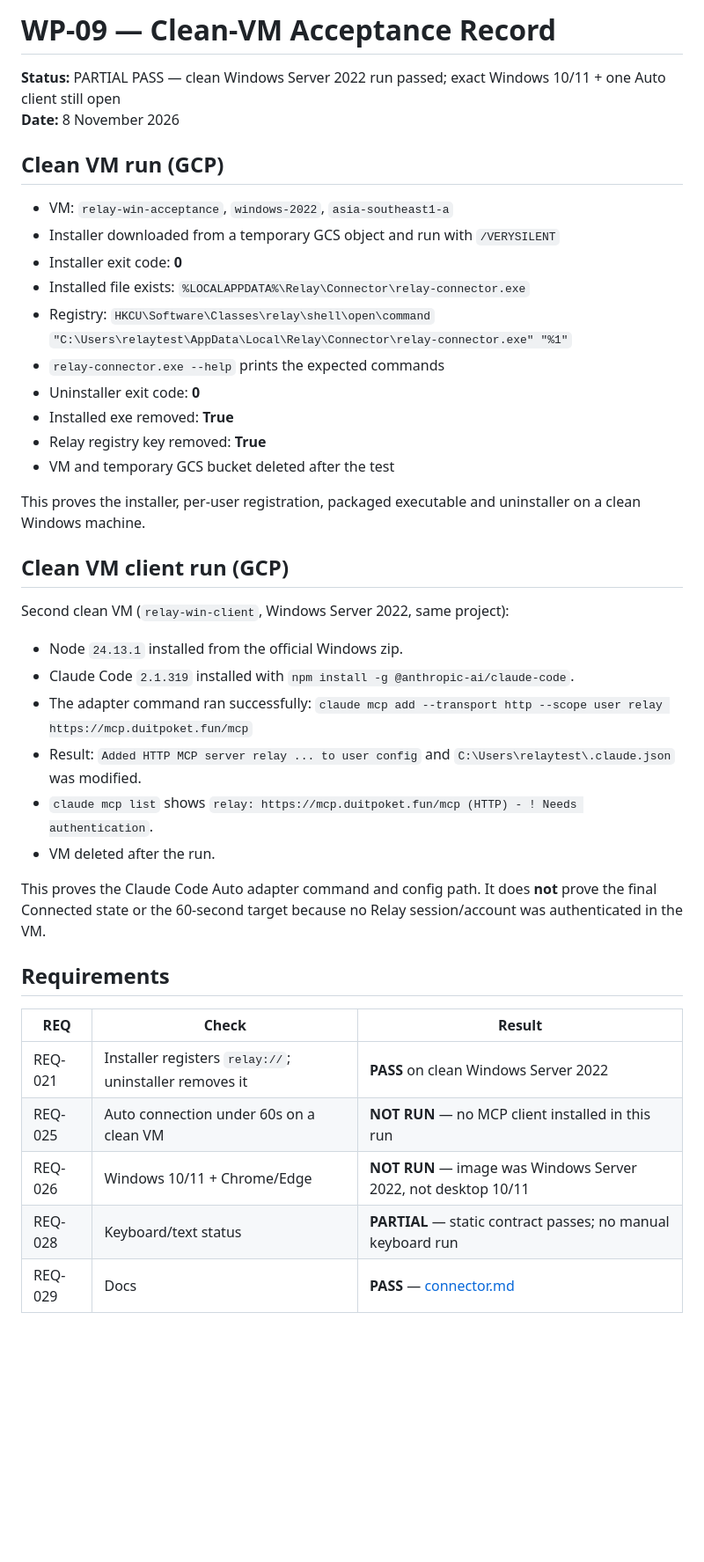
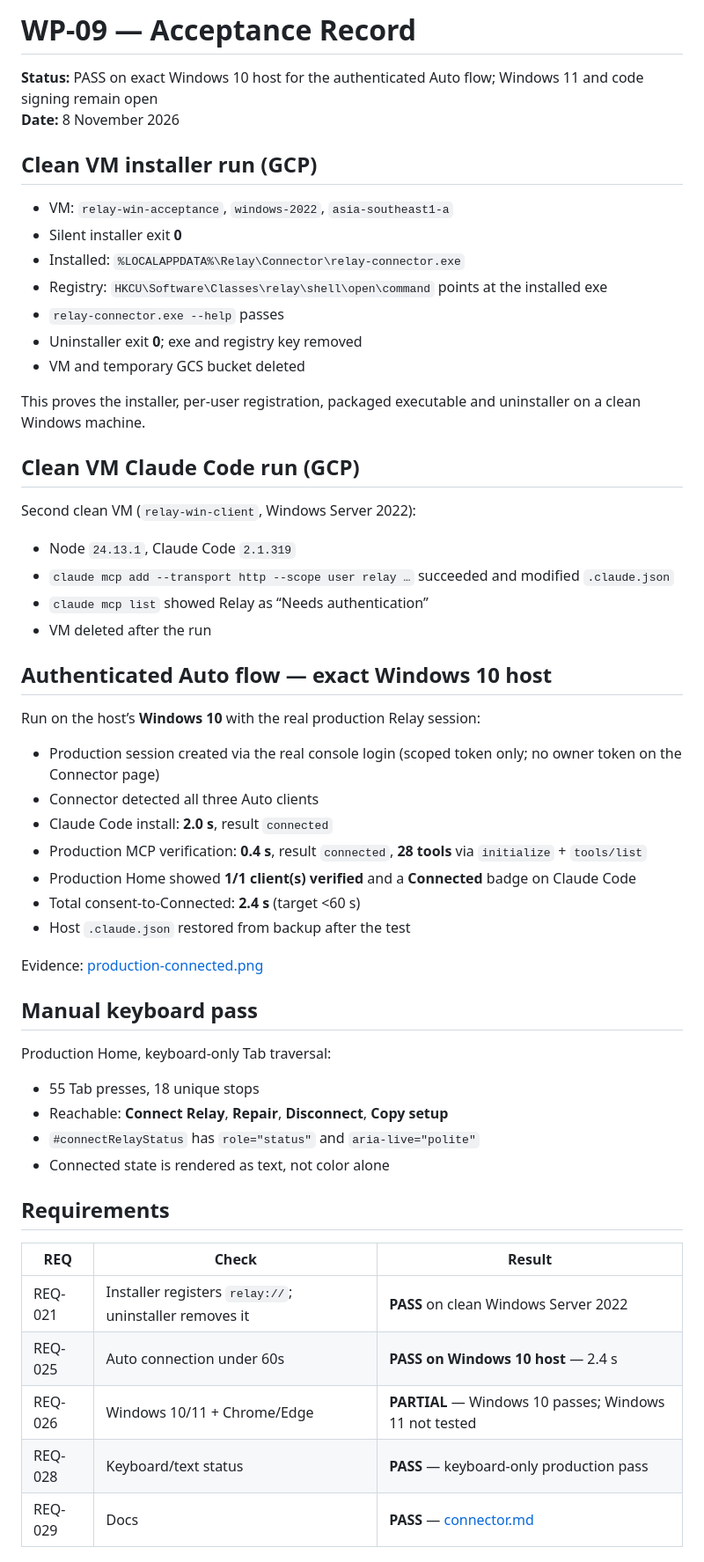
Before and after one commit to firyomaefx/relay, a Markdown page: docs/acceptance-wp09.md, the part around one of its changes. Shown at 88% size. Rendered like a GitHub page; blank space fills up the shorter version.

Commit message:
docs: record windows 10 authenticated acceptance

```diff
--- a/docs/acceptance-wp09.md
+++ b/docs/acceptance-wp09.md
@@ -1,47 +1,60 @@
-# WP-09 — Clean-VM Acceptance Record
+# WP-09 — Acceptance Record
 
-**Status:** PARTIAL PASS — clean Windows Server 2022 run passed; exact Windows 10/11 + one Auto client still open
+**Status:** PASS on exact Windows 10 host for the authenticated Auto flow; Windows 11 and code signing remain open
 **Date:** 8 November 2026
 
-## Clean VM run (GCP)
+## Clean VM installer run (GCP)
 
 - VM: `relay-win-acceptance`, `windows-2022`, `asia-southeast1-a`
-- Installer downloaded from a temporary GCS object and run with `/VERYSILENT`
-- Installer exit code: **0**
-- Installed file exists: `%LOCALAPPDATA%\Relay\Connector\relay-connector.exe`
-- Registry:
-  `HKCU\Software\Classes\relay\shell\open\command`
-  `"C:\Users\relaytest\AppData\Local\Relay\Connector\relay-connector.exe" "%1"`
-- `relay-connector.exe --help` prints the expected commands
-- Uninstaller exit code: **0**
-- Installed exe removed: **True**
-- Relay registry key removed: **True**
-- VM and temporary GCS bucket deleted after the test
+- Silent installer exit **0**
+- Installed: `%LOCALAPPDATA%\Relay\Connector\relay-connector.exe`
+- Registry: `HKCU\Software\Classes\relay\shell\open\command` points at the installed exe
+- `relay-connector.exe --help` passes
+- Uninstaller exit **0**; exe and registry key removed
+- VM and temporary GCS bucket deleted
 
 This proves the installer, per-user registration, packaged executable and uninstaller on a clean Windows machine.
 
-## Clean VM client run (GCP)
+## Clean VM Claude Code run (GCP)
 
-Second clean VM (`relay-win-client`, Windows Server 2022, same project):
+Second clean VM (`relay-win-client`, Windows Server 2022):
 
-- Node `24.13.1` installed from the official Windows zip.
-- Claude Code `2.1.319` installed with `npm install -g @anthropic-ai/claude-code`.
-- The adapter command ran successfully:
-  `claude mcp add --transport http --scope user relay https://mcp.duitpoket.fun/mcp`
-- Result: `Added HTTP MCP server relay ... to user config` and `C:\Users\relaytest\.claude.json` was modified.
-- `claude mcp list` shows `relay: https://mcp.duitpoket.fun/mcp (HTTP) - ! Needs authentication`.
-- VM deleted after the run.
+- Node `24.13.1`, Claude Code `2.1.319`
+- `claude mcp add --transport http --scope user relay …` succeeded and modified `.claude.json`
+- `claude mcp list` showed Relay as “Needs authentication”
+- VM deleted after the run
 
-This proves the Claude Code Auto adapter command and config path. It does **not** prove the final Connected state or the 60-second target because no Relay session/account was authenticated in the VM.
+## Authenticated Auto flow — exact Windows 10 host
+
+Run on the host’s **Windows 10** with the real production Relay session:
+
+- Production session created via the real console login (scoped token only; no owner token on the Connector page)
+- Connector detected all three Auto clients
+- Claude Code install: **2.0 s**, result `connected`
+- Production MCP verification: **0.4 s**, result `connected`, **28 tools** via `initialize` + `tools/list`
+- Production Home showed **1/1 client(s) verified** and a **Connected** badge on Claude Code
+- Total consent-to-Connected: **2.4 s** (target <60 s)
+- Host `.claude.json` restored from backup after the test
+
+Evidence: [production-connected.png](screenshots/production-connected.png)
+
+## Manual keyboard pass
+
+Production Home, keyboard-only Tab traversal:
+
+- 55 Tab presses, 18 unique stops
+- Reachable: **Connect Relay**, **Repair**, **Disconnect**, **Copy setup**
+- `#connectRelayStatus` has `role="status"` and `aria-live="polite"`
+- Connected state is rendered as text, not color alone
 
 ## Requirements
 
 | REQ | Check | Result |
 |---|---|---|
 | REQ-021 | Installer registers `relay://`; uninstaller removes it | **PASS** on clean Windows Server 2022 |
-| REQ-025 | Auto connection under 60s on a clean VM | **NOT RUN** — no MCP client installed in this run |
-| REQ-026 | Windows 10/11 + Chrome/Edge | **NOT RUN** — image was Windows Server 2022, not desktop 10/11 |
-| REQ-028 | Keyboard/text status | **PARTIAL** — static contract passes; no manual keyboard run |
+| REQ-025 | Auto connection under 60s | **PASS on Windows 10 host** — 2.4 s |
+| REQ-026 | Windows 10/11 + Chrome/Edge | **PARTIAL** — Windows 10 passes; Windows 11 not tested |
+| REQ-028 | Keyboard/text status | **PASS** — keyboard-only production pass |
 | REQ-029 | Docs | **PASS** — [connector.md](connector.md) |
 
 ## Still open
```
Also changed, not shown: other parts of docs/acceptance-wp09.md (+4 -6 lines), docs/screenshots/production-connected.png (added).
